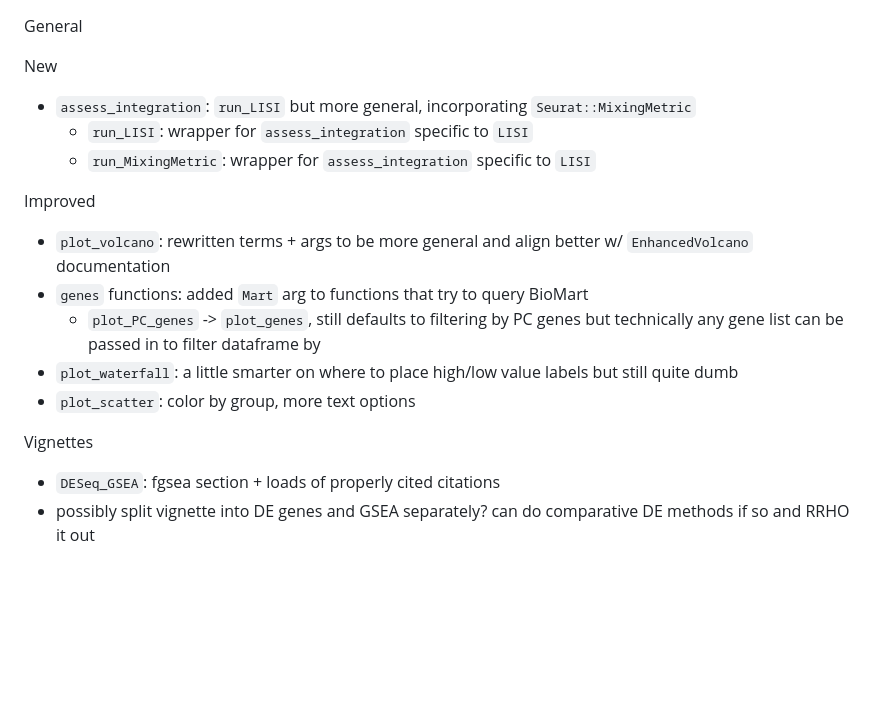
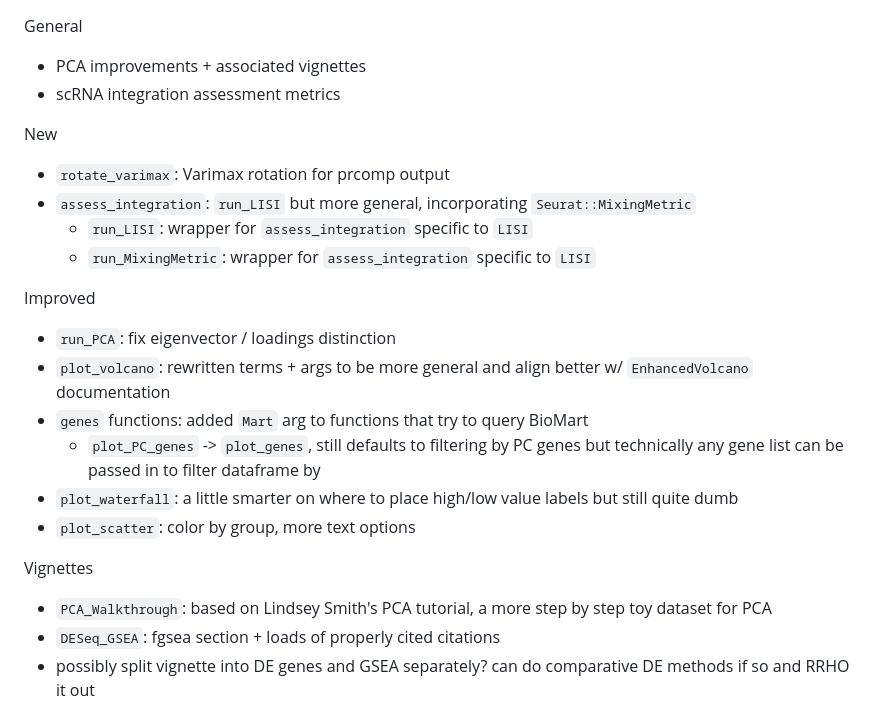
Before and after one commit to liaoyjruby/Rubrary, a Markdown page: NEWS.md, the part around the change. Rendered like a GitHub page; blank space fills up the shorter version.

Commit message:
news update

```diff
--- a/NEWS.md
+++ b/NEWS.md
@@ -1,13 +1,18 @@
 General
+
+- PCA improvements + associated vignettes
+- scRNA integration assessment metrics
 
 New
 
+- `rotate_varimax`: Varimax rotation for prcomp output
 - `assess_integration`: `run_LISI` but more general, incorporating `Seurat::MixingMetric`
   - `run_LISI`: wrapper for `assess_integration` specific to `LISI`
   - `run_MixingMetric`: wrapper for `assess_integration` specific to `LISI`
 
 Improved
 
+- `run_PCA`: fix eigenvector / loadings distinction
 -   `plot_volcano`: rewritten terms + args to be more general and align better w/ `EnhancedVolcano` documentation
 -   `genes` functions: added `Mart` arg to functions that try to query BioMart
     -   `plot_PC_genes` -\> `plot_genes`, still defaults to filtering by PC genes but technically any gene list can be passed in to filter dataframe by
@@ -16,6 +21,7 @@ Improved
 
 Vignettes
 
+- `PCA_Walkthrough`: based on Lindsey Smith's PCA tutorial, a more step by step toy dataset for PCA
 -   `DESeq_GSEA`: fgsea section + loads of properly cited citations
 -   possibly split vignette into DE genes and GSEA separately? can do comparative DE methods if so and RRHO it out
 
```
